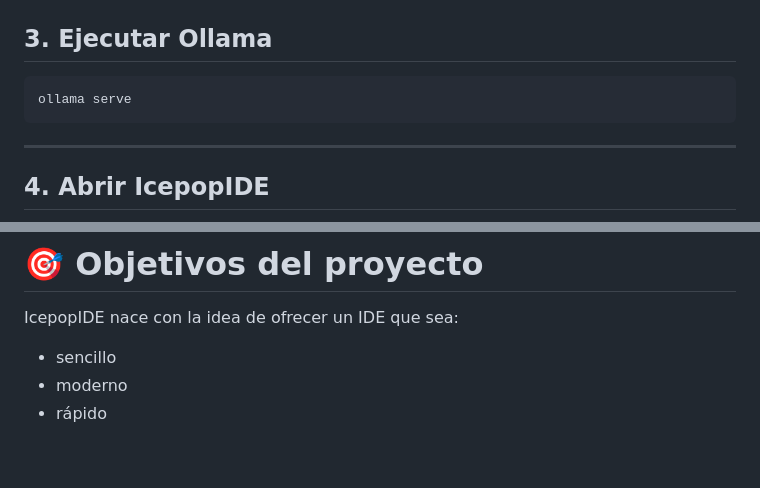
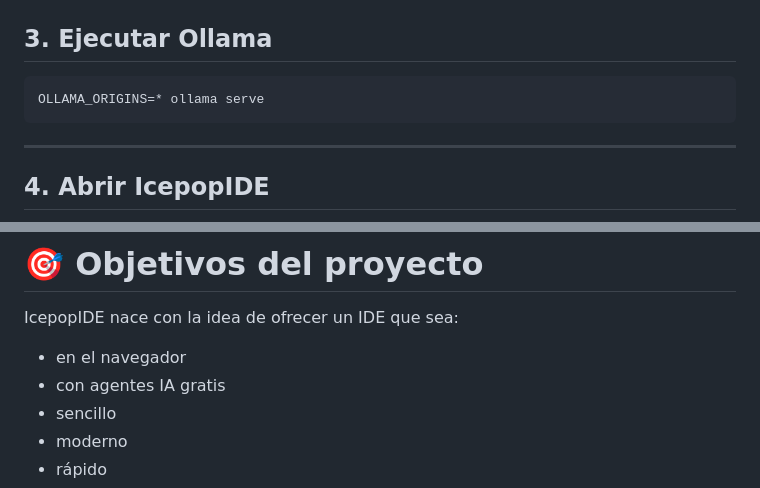
Before and after one commit to victios7/Icepop, a Markdown page: README.md, 2 parts joined by grey strips. Drawn GitHub-style; blank space fills up the shorter version.

Commit message:
Change logo image and update Ollama command
Updated the logo image and modified the command to run Ollama.

````diff
--- a/README.md
+++ b/README.md
@@ -176,7 +176,7 @@ ollama pull llama3
 ## 3. Ejecutar Ollama
 
 ```bash
-ollama serve
+OLLAMA_ORIGINS=* ollama serve
 ```
 
 ---
@@ -208,6 +208,8 @@ No requiere Node.js para ejecutarse.
 
 IcepopIDE nace con la idea de ofrecer un IDE que sea:
 
+- en el navegador
+- con agentes IA gratis
 - sencillo
 - moderno
 - rápido
````
Also changed, not shown: other parts of README.md (+1 -1 lines).
